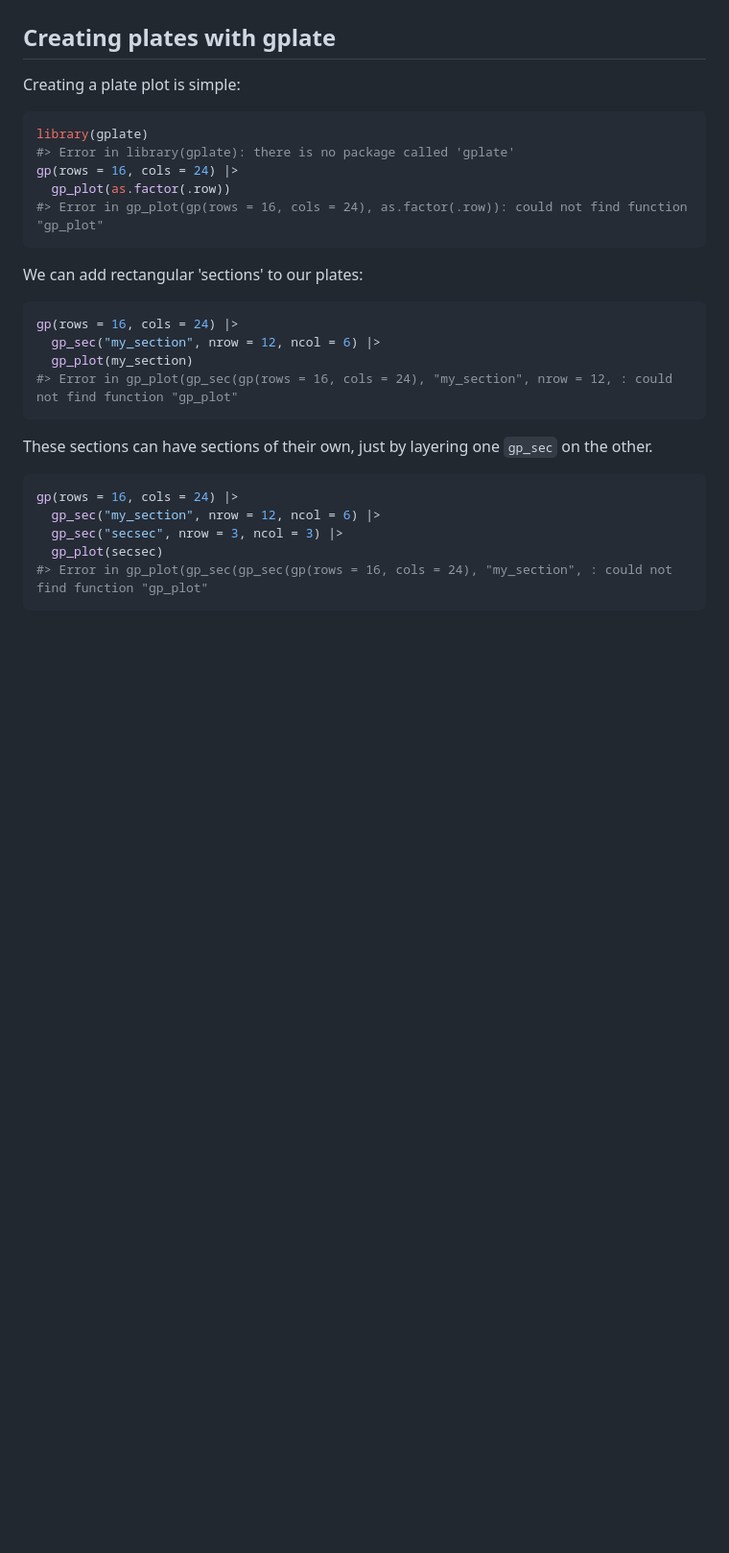
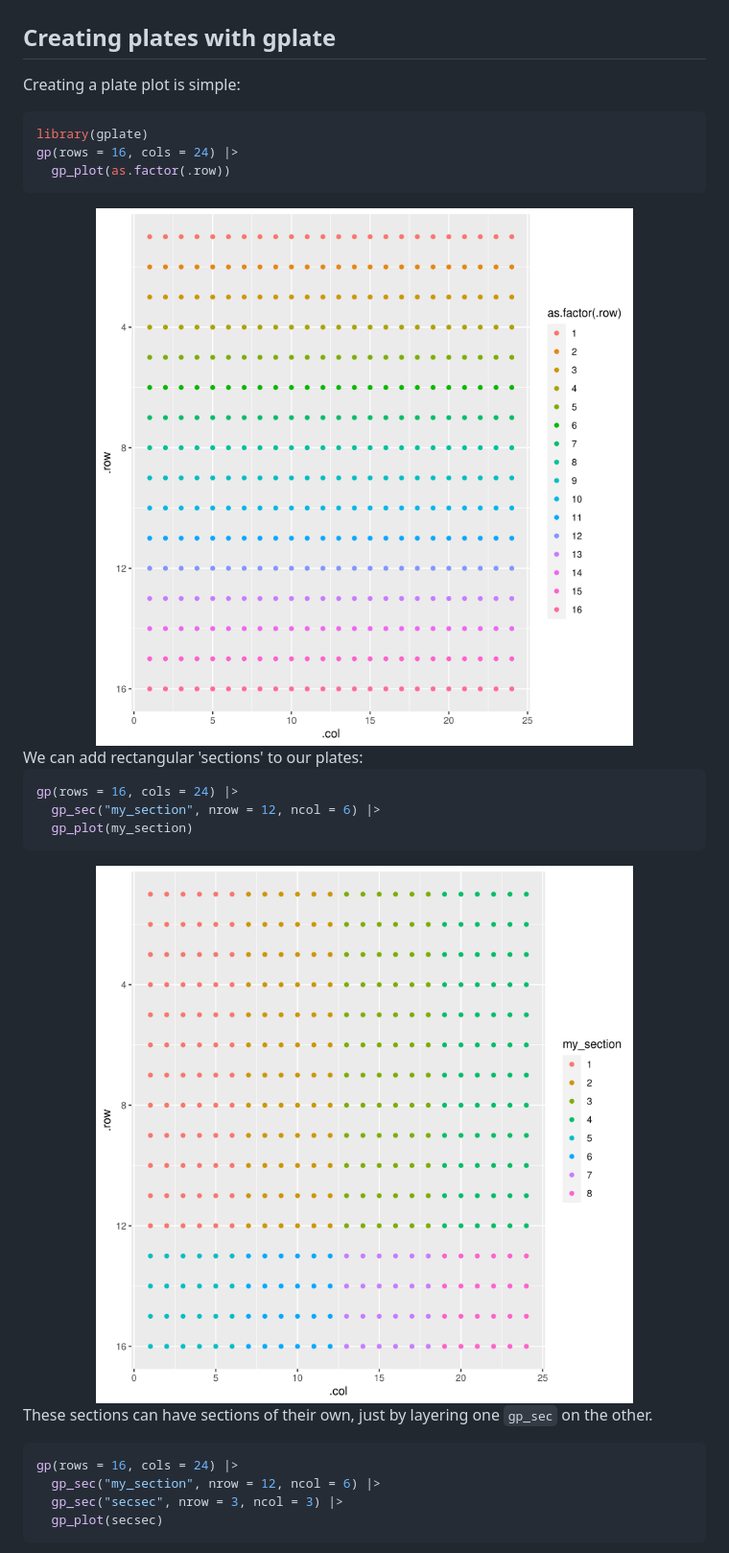
Before and after one commit to KaiAragaki/gplate, a Markdown page: README.md, the part around one of its changes. Shown at 96% size. GitHub-like rendering; pictures changed too: man/figures/README-example-1.png, man/figures/README-unnamed-chunk-2-1.png; blank space fills up the shorter version.

````diff
--- a/README.md
+++ b/README.md
@@ -38,11 +38,11 @@ Creating a plate plot is simple:
 
 ```r
 library(gplate)
-#> Error in library(gplate): there is no package called 'gplate'
 gp(rows = 16, cols = 24) |>
   gp_plot(as.factor(.row))
-#> Error in gp_plot(gp(rows = 16, cols = 24), as.factor(.row)): could not find function "gp_plot"
 ```
+
+<img src="man/figures/README-example-1.png" alt="plot of chunk example" width="100%" />
 We can add rectangular 'sections' to our plates:
 
 
@@ -50,8 +50,9 @@ We can add rectangular 'sections' to our plates:
 gp(rows = 16, cols = 24) |>
   gp_sec("my_section", nrow = 12, ncol = 6) |>
   gp_plot(my_section)
-#> Error in gp_plot(gp_sec(gp(rows = 16, cols = 24), "my_section", nrow = 12, : could not find function "gp_plot"
 ```
+
+<img src="man/figures/README-unnamed-chunk-2-1.png" alt="plot of chunk unnamed-chunk-2" width="100%" />
 
 These sections can have sections of their own, just by layering one `gp_sec` on the other.
 
@@ -61,5 +62,4 @@ gp(rows = 16, cols = 24) |>
   gp_sec("my_section", nrow = 12, ncol = 6) |>
   gp_sec("secsec", nrow = 3, ncol = 3) |>
   gp_plot(secsec)
-#> Error in gp_plot(gp_sec(gp_sec(gp(rows = 16, cols = 24), "my_section", : could not find function "gp_plot"
 ```
````
Also changed, not shown: other parts of README.md (+2 -4 lines), man/figures/README-unnamed-chunk-3-1.png, man/figures/mini-plot_cols.png, man/figures/mini-plot_rows.png.
